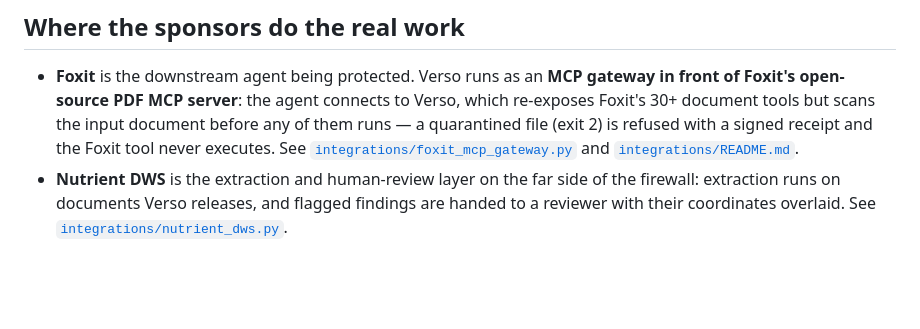
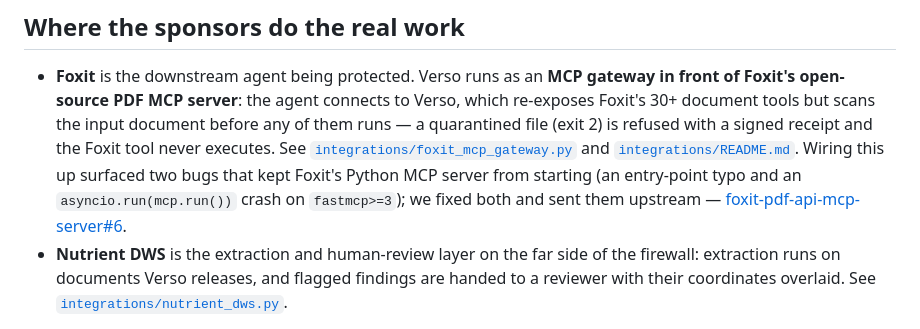
Before and after one commit to Dileep2896/verso, a Markdown page: README.md, the part around the change. Drawn GitHub-style; blank space fills up the shorter version.

Commit message:
docs: note the upstream Foxit fix (PR #6) in the sponsors section
While wiring the Foxit MCP gateway we found and fixed two bugs that kept
Foxit's Python MCP server from starting, and contributed the fix upstream.
Link it from the Foxit bullet.

Co-Authored-By: Claude Opus 4.8 (1M context) <noreply@anthropic.com>
Claude-Session: https://claude.ai/code/session_01VUm1DXrNp8YbXawRBbkQ6a

```diff
--- a/README.md
+++ b/README.md
@@ -187,7 +187,11 @@ honest than pretending the taxonomy is complete.
   before any of them runs — a quarantined file (exit 2) is refused with a signed
   receipt and the Foxit tool never executes. See
   [`integrations/foxit_mcp_gateway.py`](integrations/foxit_mcp_gateway.py) and
-  [`integrations/README.md`](integrations/README.md).
+  [`integrations/README.md`](integrations/README.md). Wiring this up surfaced two
+  bugs that kept Foxit's Python MCP server from starting (an entry-point typo and
+  an `asyncio.run(mcp.run())` crash on `fastmcp>=3`); we fixed both and sent them
+  upstream —
+  [foxit-pdf-api-mcp-server#6](https://github.com/foxitsoftware/foxit-pdf-api-mcp-server/pull/6).
 - **Nutrient DWS** is the extraction and human-review layer on the far side of
   the firewall: extraction runs on documents Verso releases, and flagged findings
   are handed to a reviewer with their coordinates overlaid. See
```
